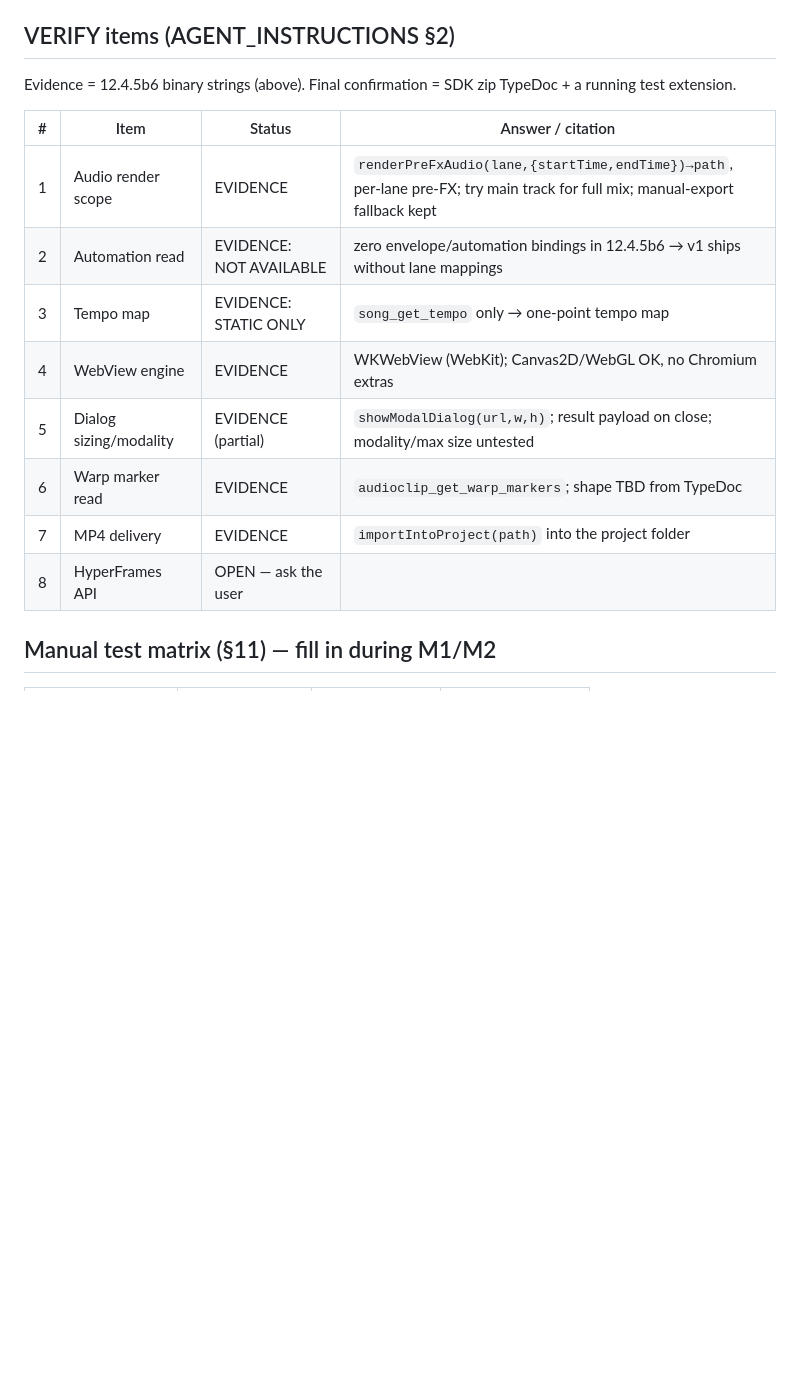
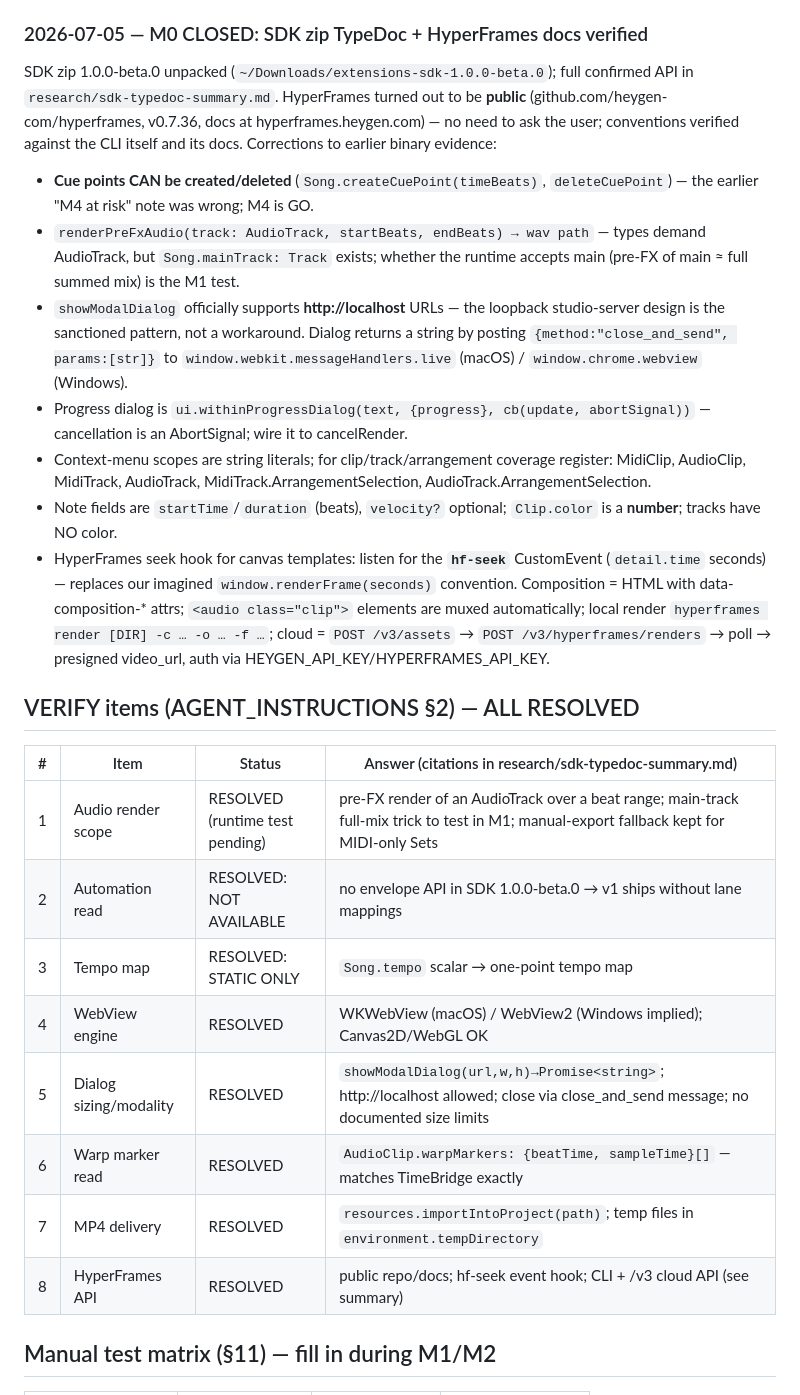
Before and after one commit to vanceingalls/ableton-extensions, a Markdown page: DECISIONS.md, the part around the change. Drawn GitHub-style; blank space fills up the shorter version.

```diff
--- a/DECISIONS.md
+++ b/DECISIONS.md
@@ -119,21 +119,51 @@ Design consequences:
   flip refs revived into handles — matches the `getObjectFromHandle` story.
 - Undo: `song_begin/end_undo_step_send` underpin `withinTransaction` ✓.
 
-## VERIFY items (AGENT_INSTRUCTIONS §2)
+### 2026-07-05 — M0 CLOSED: SDK zip TypeDoc + HyperFrames docs verified
 
-Evidence = 12.4.5b6 binary strings (above). Final confirmation = SDK zip
-TypeDoc + a running test extension.
+SDK zip 1.0.0-beta.0 unpacked (`~/Downloads/extensions-sdk-1.0.0-beta.0`);
+full confirmed API in `research/sdk-typedoc-summary.md`. HyperFrames turned
+out to be **public** (github.com/heygen-com/hyperframes, v0.7.36, docs at
+hyperframes.heygen.com) — no need to ask the user; conventions verified
+against the CLI itself and its docs. Corrections to earlier binary evidence:
 
-| # | Item | Status | Answer / citation |
+- **Cue points CAN be created/deleted** (`Song.createCuePoint(timeBeats)`,
+  `deleteCuePoint`) — the earlier "M4 at risk" note was wrong; M4 is GO.
+- `renderPreFxAudio(track: AudioTrack, startBeats, endBeats) → wav path` —
+  types demand AudioTrack, but `Song.mainTrack: Track` exists; whether the
+  runtime accepts main (pre-FX of main ≈ full summed mix) is the M1 test.
+- `showModalDialog` officially supports **http://localhost** URLs — the
+  loopback studio-server design is the sanctioned pattern, not a workaround.
+  Dialog returns a string by posting `{method:"close_and_send",
+  params:[str]}` to `window.webkit.messageHandlers.live` (macOS) /
+  `window.chrome.webview` (Windows).
+- Progress dialog is `ui.withinProgressDialog(text, {progress}, cb(update,
+  abortSignal))` — cancellation is an AbortSignal; wire it to cancelRender.
+- Context-menu scopes are string literals; for clip/track/arrangement
+  coverage register: MidiClip, AudioClip, MidiTrack, AudioTrack,
+  MidiTrack.ArrangementSelection, AudioTrack.ArrangementSelection.
+- Note fields are `startTime`/`duration` (beats), `velocity?` optional;
+  `Clip.color` is a **number**; tracks have NO color.
+- HyperFrames seek hook for canvas templates: listen for the **`hf-seek`**
+  CustomEvent (`detail.time` seconds) — replaces our imagined
+  `window.renderFrame(seconds)` convention. Composition = HTML with
+  data-composition-* attrs; `<audio class="clip">` elements are muxed
+  automatically; local render `hyperframes render [DIR] -c … -o … -f …`;
+  cloud = `POST /v3/assets` → `POST /v3/hyperframes/renders` → poll →
+  presigned video_url, auth via HEYGEN_API_KEY/HYPERFRAMES_API_KEY.
+
+## VERIFY items (AGENT_INSTRUCTIONS §2) — ALL RESOLVED
+
+| # | Item | Status | Answer (citations in research/sdk-typedoc-summary.md) |
 |---|------|--------|-------------------|
-| 1 | Audio render scope | EVIDENCE | `renderPreFxAudio(lane,{startTime,endTime})→path`, per-lane pre-FX; try main track for full mix; manual-export fallback kept |
-| 2 | Automation read | EVIDENCE: NOT AVAILABLE | zero envelope/automation bindings in 12.4.5b6 → v1 ships without lane mappings |
-| 3 | Tempo map | EVIDENCE: STATIC ONLY | `song_get_tempo` only → one-point tempo map |
-| 4 | WebView engine | EVIDENCE | WKWebView (WebKit); Canvas2D/WebGL OK, no Chromium extras |
-| 5 | Dialog sizing/modality | EVIDENCE (partial) | `showModalDialog(url,w,h)`; result payload on close; modality/max size untested |
-| 6 | Warp marker read | EVIDENCE | `audioclip_get_warp_markers`; shape TBD from TypeDoc |
-| 7 | MP4 delivery | EVIDENCE | `importIntoProject(path)` into the project folder |
-| 8 | HyperFrames API | OPEN — ask the user | |
+| 1 | Audio render scope | RESOLVED (runtime test pending) | pre-FX render of an AudioTrack over a beat range; main-track full-mix trick to test in M1; manual-export fallback kept for MIDI-only Sets |
+| 2 | Automation read | RESOLVED: NOT AVAILABLE | no envelope API in SDK 1.0.0-beta.0 → v1 ships without lane mappings |
+| 3 | Tempo map | RESOLVED: STATIC ONLY | `Song.tempo` scalar → one-point tempo map |
+| 4 | WebView engine | RESOLVED | WKWebView (macOS) / WebView2 (Windows implied); Canvas2D/WebGL OK |
+| 5 | Dialog sizing/modality | RESOLVED | `showModalDialog(url,w,h)→Promise<string>`; http://localhost allowed; close via close_and_send message; no documented size limits |
+| 6 | Warp marker read | RESOLVED | `AudioClip.warpMarkers: {beatTime, sampleTime}[]` — matches TimeBridge exactly |
+| 7 | MP4 delivery | RESOLVED | `resources.importIntoProject(path)`; temp files in `environment.tempDirectory` |
+| 8 | HyperFrames API | RESOLVED | public repo/docs; hf-seek event hook; CLI + /v3 cloud API (see summary) |
 
 ## Manual test matrix (§11) — fill in during M1/M2
 
```
Also changed, not shown: research/sdk-typedoc-summary.md (added, +134 -0 lines).
